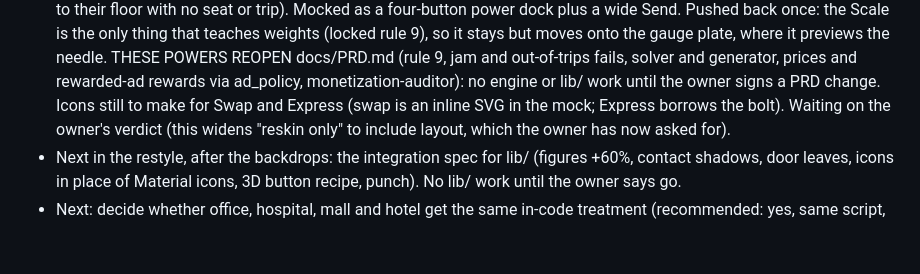
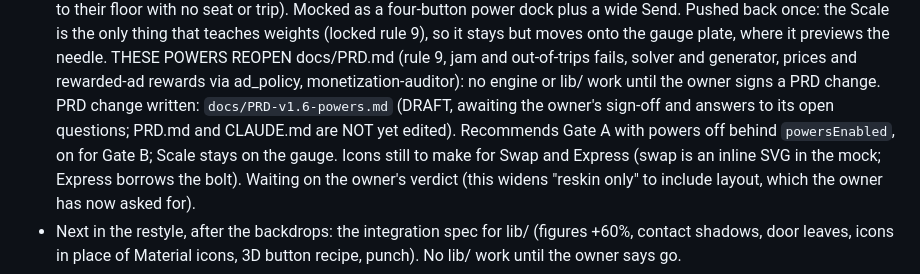
Before and after one commit to SubhadipGitHub/Lift-Load, a Markdown page: .claude/memory/progress.md, the part around the change. Rendered like a GitHub page; blank space fills up the shorter version.

Commit message:
PRD addendum v1.6: power options (draft for sign-off)
Co-Authored-By: Claude Sonnet 5.5 <noreply@anthropic.com>
Claude-Session: https://claude.ai/code/session_011WY7beDz8dE7XWxgUc99GJ

```diff
--- a/.claude/memory/progress.md
+++ b/.claude/memory/progress.md
@@ -90,6 +90,8 @@ entries; fold older ones into "Earlier".
   once: the Scale is the only thing that teaches weights (locked rule 9), so it stays but moves onto the gauge plate, where it
   previews the needle. THESE POWERS REOPEN docs/PRD.md (rule 9, jam and out-of-trips fails, solver and generator, prices and
   rewarded-ad rewards via ad_policy, monetization-auditor): no engine or lib/ work until the owner signs a PRD change.
+  PRD change written: `docs/PRD-v1.6-powers.md` (DRAFT, awaiting the owner's sign-off and answers to its open questions; PRD.md and
+  CLAUDE.md are NOT yet edited). Recommends Gate A with powers off behind `powersEnabled`, on for Gate B; Scale stays on the gauge.
   Icons still to make for Swap and Express (swap is an inline SVG in the mock; Express borrows the bolt). Waiting on the owner's
   verdict (this widens "reskin only"
   to include layout, which the owner has now asked for).
```
Also changed, not shown: docs/PRD-v1.6-powers.md (added, +160 -0 lines).
